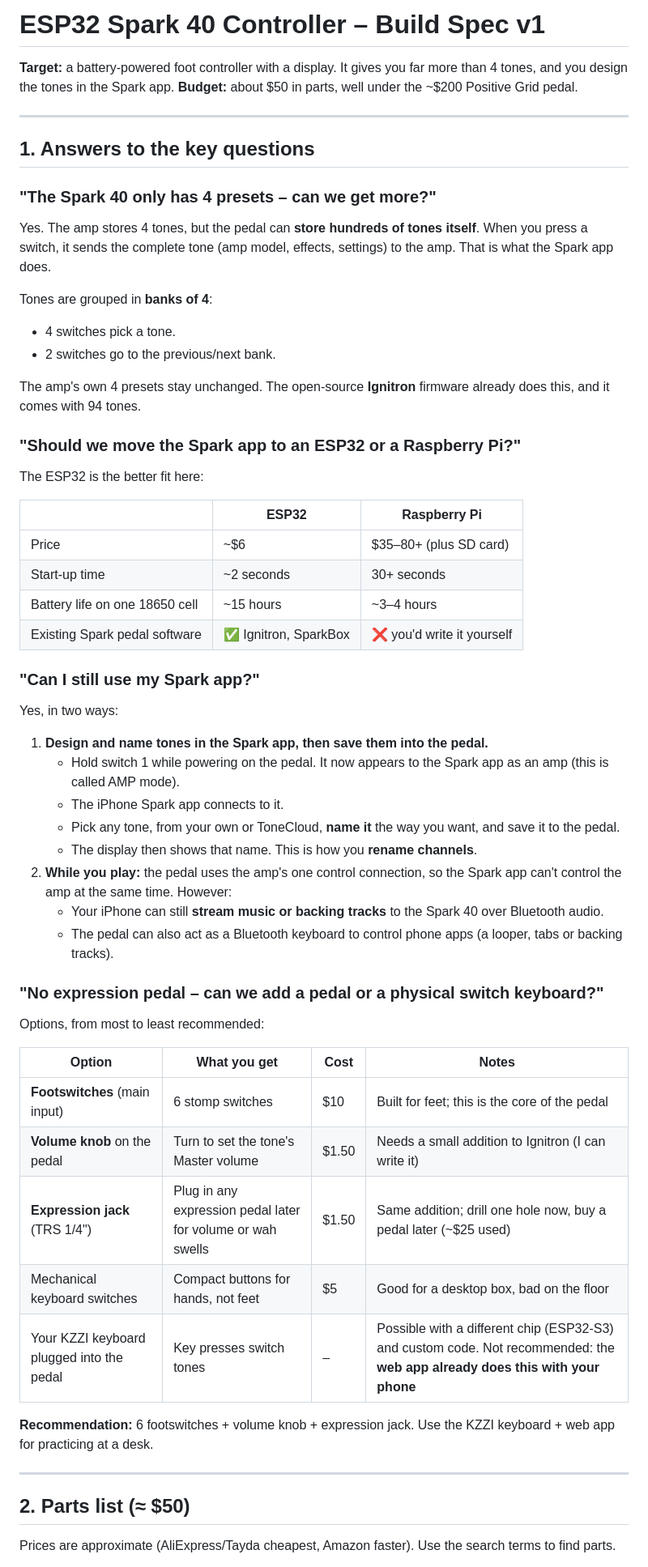
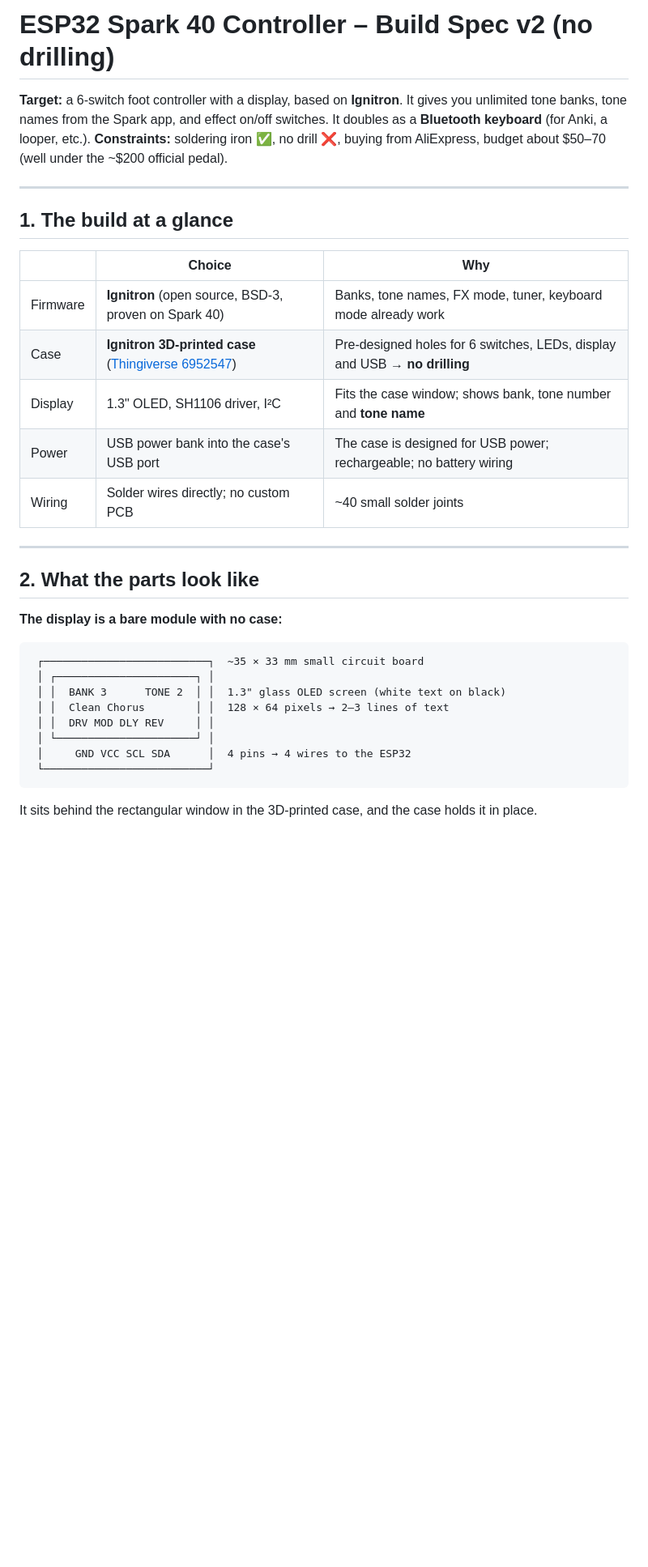
Before and after one commit to roger894351/spark_pedal_alternative, a Markdown page: ESP32_CONTROLLER.md, the part around one of its changes. Shown at 81% size. Drawn GitHub-style; blank space fills up the shorter version.

Commit message:
ESP32 spec v2: no-drill 3D-printed Ignitron case, AliExpress parts, Anki keyboard mode, wah/touchscreen notes
Co-Authored-By: Claude Opus 5 (1M context) <noreply@anthropic.com>

````diff
--- a/ESP32_CONTROLLER.md
+++ b/ESP32_CONTROLLER.md
@@ -1,58 +1,34 @@
-# ESP32 Spark 40 Controller – Build Spec v1
+# ESP32 Spark 40 Controller – Build Spec v2 (no drilling)
 
-**Target:** a battery-powered foot controller with a display. It gives you far more than 4 tones, and you design the tones in the Spark app.
-**Budget:** about $50 in parts, well under the ~$200 Positive Grid pedal.
+**Target:** a 6-switch foot controller with a display, based on **Ignitron**. It gives you unlimited tone banks, tone names from the Spark app, and effect on/off switches. It doubles as a **Bluetooth keyboard** (for Anki, a looper, etc.).
+**Constraints:** soldering iron ✅, no drill ❌, buying from AliExpress, budget about $50–70 (well under the ~$200 official pedal).
 
 ---
 
-## 1. Answers to the key questions
+## 1. The build at a glance
 
-### "The Spark 40 only has 4 presets – can we get more?"
-Yes. The amp stores 4 tones, but the pedal can **store hundreds of tones itself**. When you press a switch, it sends the complete tone (amp model, effects, settings) to the amp. That is what the Spark app does.
-
-Tones are grouped in **banks of 4**:
-- 4 switches pick a tone.
-- 2 switches go to the previous/next bank.
-
-The amp's own 4 presets stay unchanged. The open-source **Ignitron** firmware already does this, and it comes with 94 tones.
-
-### "Should we move the Spark app to an ESP32 or a Raspberry Pi?"
-The ESP32 is the better fit here:
-
-| | ESP32 | Raspberry Pi |
+| | Choice | Why |
 |---|---|---|
-| Price | ~$6 | $35–80+ (plus SD card) |
-| Start-up time | ~2 seconds | 30+ seconds |
-| Battery life on one 18650 cell | ~15 hours | ~3–4 hours |
-| Existing Spark pedal software | ✅ Ignitron, SparkBox | ❌ you'd write it yourself |
-
-### "Can I still use my Spark app?"
-Yes, in two ways:
-1. **Design and name tones in the Spark app, then save them into the pedal.**
-   - Hold switch 1 while powering on the pedal. It now appears to the Spark app as an amp (this is called AMP mode).
-   - The iPhone Spark app connects to it.
-   - Pick any tone, from your own or ToneCloud, **name it** the way you want, and save it to the pedal.
-   - The display then shows that name. This is how you **rename channels**.
-2. **While you play:** the pedal uses the amp's one control connection, so the Spark app can't control the amp at the same time. However:
-   - Your iPhone can still **stream music or backing tracks** to the Spark 40 over Bluetooth audio.
-   - The pedal can also act as a Bluetooth keyboard to control phone apps (a looper, tabs or backing tracks).
-
-### "No expression pedal – can we add a pedal or a physical switch keyboard?"
-Options, from most to least recommended:
-
-| Option | What you get | Cost | Notes |
-|---|---|---|---|
-| **Footswitches** (main input) | 6 stomp switches | $10 | Built for feet; this is the core of the pedal |
-| **Volume knob** on the pedal | Turn to set the tone's Master volume | $1.50 | Needs a small addition to Ignitron (I can write it) |
-| **Expression jack** (TRS 1/4") | Plug in any expression pedal later for volume or wah swells | $1.50 | Same addition; drill one hole now, buy a pedal later (~$25 used) |
-| Mechanical keyboard switches | Compact buttons for hands, not feet | $5 | Good for a desktop box, bad on the floor |
-| Your KZZI keyboard plugged into the pedal | Key presses switch tones | – | Possible with a different chip (ESP32-S3) and custom code. Not recommended: the **web app already does this with your phone** |
-
-**Recommendation:** 6 footswitches + volume knob + expression jack. Use the KZZI keyboard + web app for practicing at a desk.
+| Firmware | **Ignitron** (open source, BSD-3, proven on Spark 40) | Banks, tone names, FX mode, tuner, keyboard mode already work |
+| Case | **Ignitron 3D-printed case** ([Thingiverse 6952547](https://www.thingiverse.com/thing:6952547)) | Pre-designed holes for 6 switches, LEDs, display and USB → **no drilling** |
+| Display | 1.3" OLED, SH1106 driver, I²C | Fits the case window; shows bank, tone number and **tone name** |
+| Power | USB power bank into the case's USB port | The case is designed for USB power; rechargeable; no battery wiring |
+| Wiring | Solder wires directly; no custom PCB | ~40 small solder joints |
 
 ---
 
-## 2. Parts list (≈ $50)
+## 2. What the parts look like
 
-Prices are approximate (AliExpress/Tayda cheapest, Amazon faster). Use the search terms to find parts.
+**The display is a bare module with no case:**
+```
+ ┌──────────────────────────┐  ~35 × 33 mm small circuit board
+ │ ┌──────────────────────┐ │
+ │ │  BANK 3      TONE 2  │ │  1.3" glass OLED screen (white text on black)
+ │ │  Clean Chorus        │ │  128 × 64 pixels → 2–3 lines of text
+ │ │  DRV MOD DLY REV     │ │
+ │ └──────────────────────┘ │
+ │     GND VCC SCL SDA      │  4 pins → 4 wires to the ESP32
+ └──────────────────────────┘
+```
+It sits behind the rectangular window in the 3D-printed case, and the case holds it in place.
 
````
Also changed, not shown: other parts of ESP32_CONTROLLER.md (+71 -73 lines), PLAN.md (+3 -3 lines).
